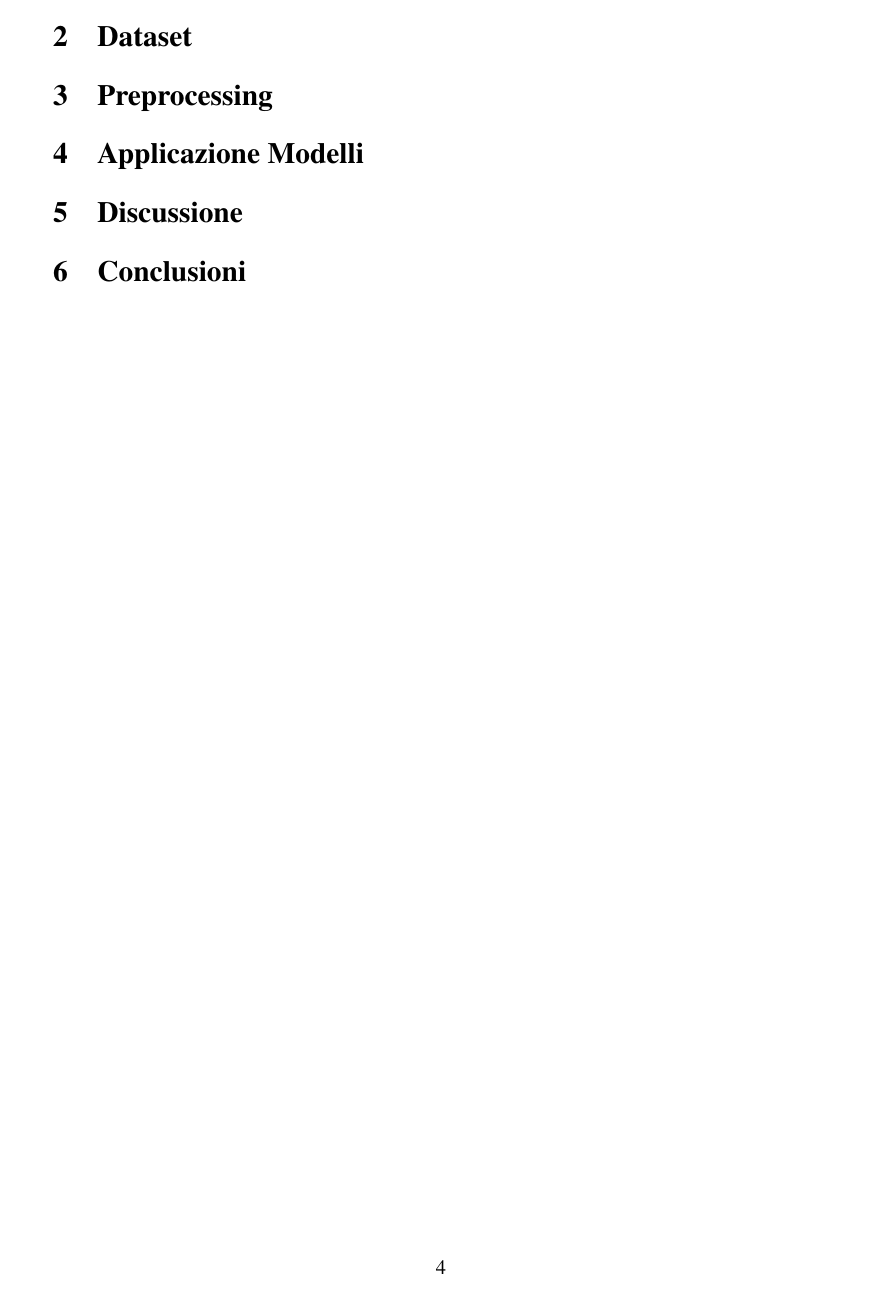
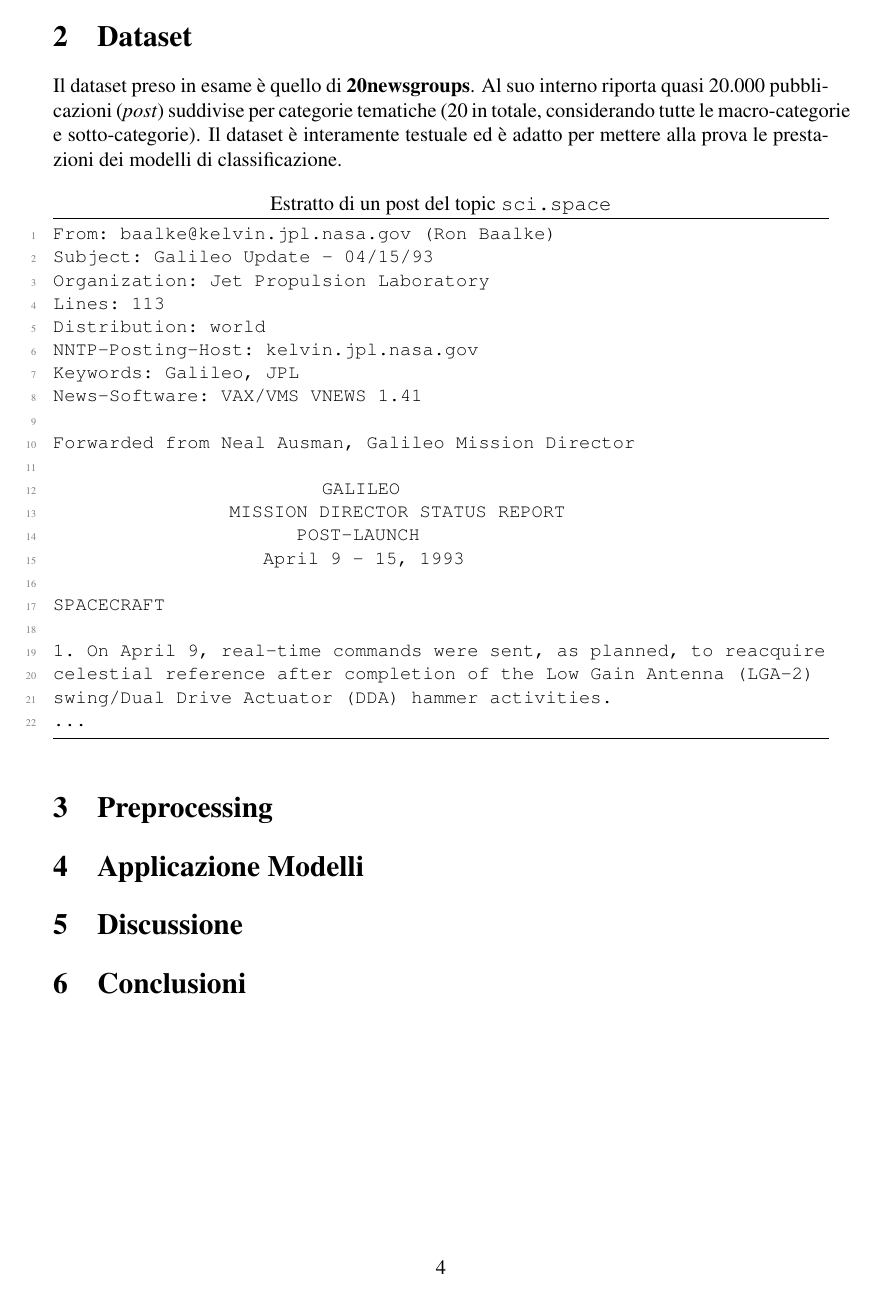
Before and after one commit to g-masala20/progetto_DaMi, a LaTeX document (relazione/relazione.tex): page 4 of 4. Compiled offline with pdfLaTeX.

Commit message:
iniziato paragrafo su Dataset nella relazione

```diff
--- a/relazione/relazione.tex
+++ b/relazione/relazione.tex
@@ -15,6 +15,9 @@
 \usepackage{url}
 \usepackage{float}
 \usepackage{fancyhdr}
+\usepackage{listings}
+\usepackage{xcolor}
+\usepackage{caption}
 
 % Impostazioni
 \raggedbottom
@@ -27,6 +30,26 @@
 \setlength{\parindent}{0pt}
 \renewcommand{\sectionmark}[1]{\markboth{#1}{}}
 \renewcommand{\cftbeforesecskip}{0pt} % Imposta lo spazio a 0 punti
+
+% Configurazione opzionale dello stile dei listings
+\lstset{
+    frame=tb, % Linea sopra e sotto il blocco di codice
+    language=Python, % Specifica il linguaggio di default
+    aboveskip=3mm,
+    belowskip=3mm,
+    showstringspaces=false,
+    columns=flexible,
+    basicstyle={\small\ttfamily},
+    numbers=left,
+    numberstyle=\tiny\color{gray},
+    keywordstyle=\color{blue},
+    commentstyle=\color{green},
+    stringstyle=\color{mauve},
+    breaklines=true,
+    breakatwhitespace=true,
+    tabsize=3
+}
+\captionsetup[lstlisting]{labelformat=empty}
 
 \begin{document}
 
@@ -82,6 +105,32 @@
     \pagebreak
     \thispagestyle{plain}
     \section{Dataset}
+    Il dataset preso in esame è quello di \textbf{20newsgroups}. Al suo interno riporta quasi 20.000 pubblicazioni (\textit{post}) suddivise per categorie tematiche (20 in totale, considerando tutte le \mbox{macro-categorie} e \mbox{sotto-categorie}). Il dataset è interamente testuale ed è adatto per mettere alla prova le prestazioni dei modelli di classificazione.
+
+    \begin{lstlisting}[language={},caption=Estratto di un post del topic \texttt{sci.space}]
+From: baalke@kelvin.jpl.nasa.gov (Ron Baalke)
+Subject: Galileo Update - 04/15/93
+Organization: Jet Propulsion Laboratory
+Lines: 113
+Distribution: world
+NNTP-Posting-Host: kelvin.jpl.nasa.gov
+Keywords: Galileo, JPL
+News-Software: VAX/VMS VNEWS 1.41
+
+Forwarded from Neal Ausman, Galileo Mission Director
+
+                                GALILEO
+                     MISSION DIRECTOR STATUS REPORT
+                             POST-LAUNCH
+                         April 9 - 15, 1993
+
+SPACECRAFT
+
+1.  On April 9, real-time commands were sent, as planned, to reacquire
+celestial reference after completion of the Low Gain Antenna (LGA-2)
+swing/Dual Drive Actuator (DDA) hammer activities.
+...
+    \end{lstlisting}
 
     \thispagestyle{plain}
     \section{Preprocessing}
```
Also changed, not shown: 1 other file.
